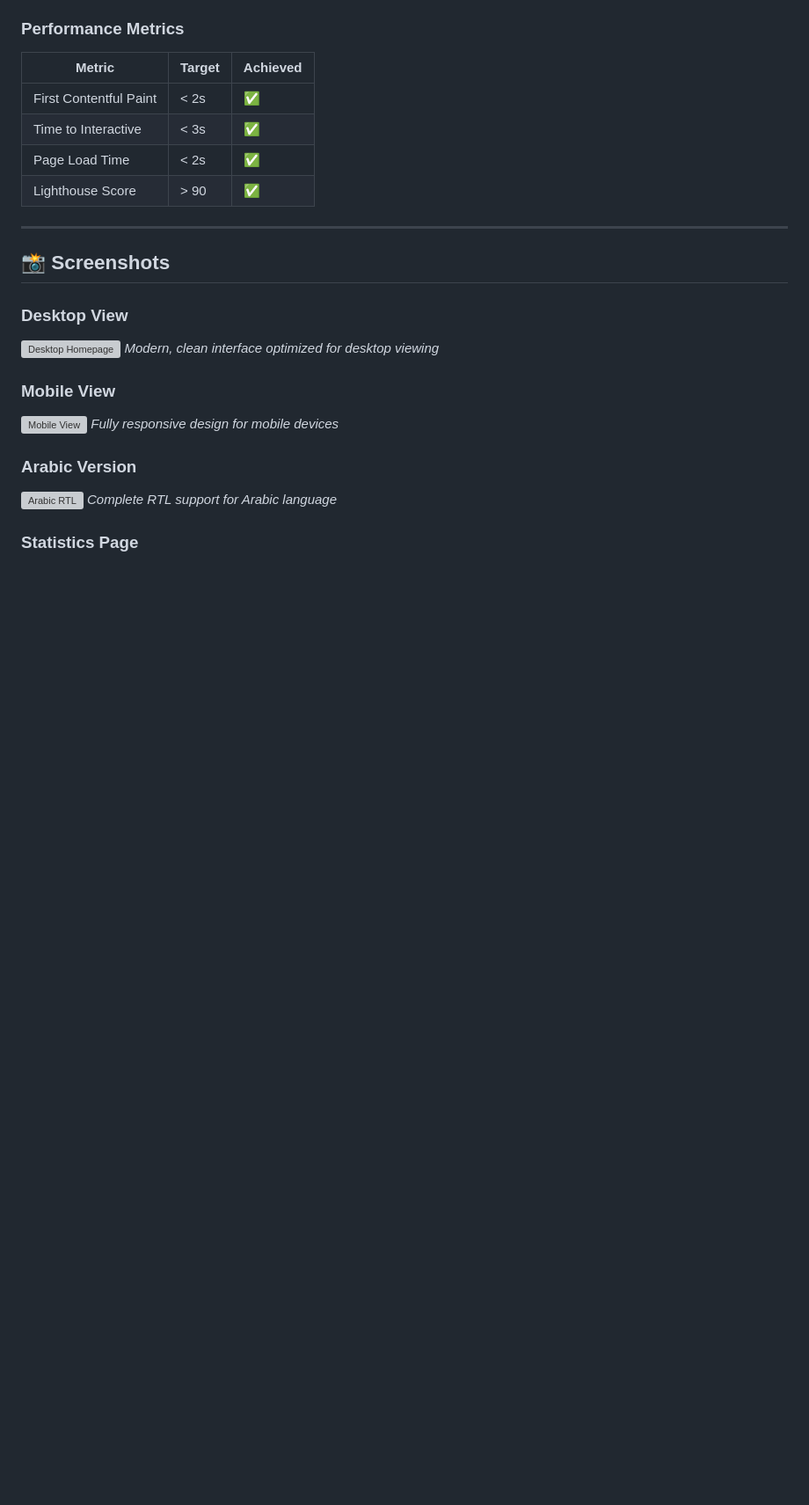
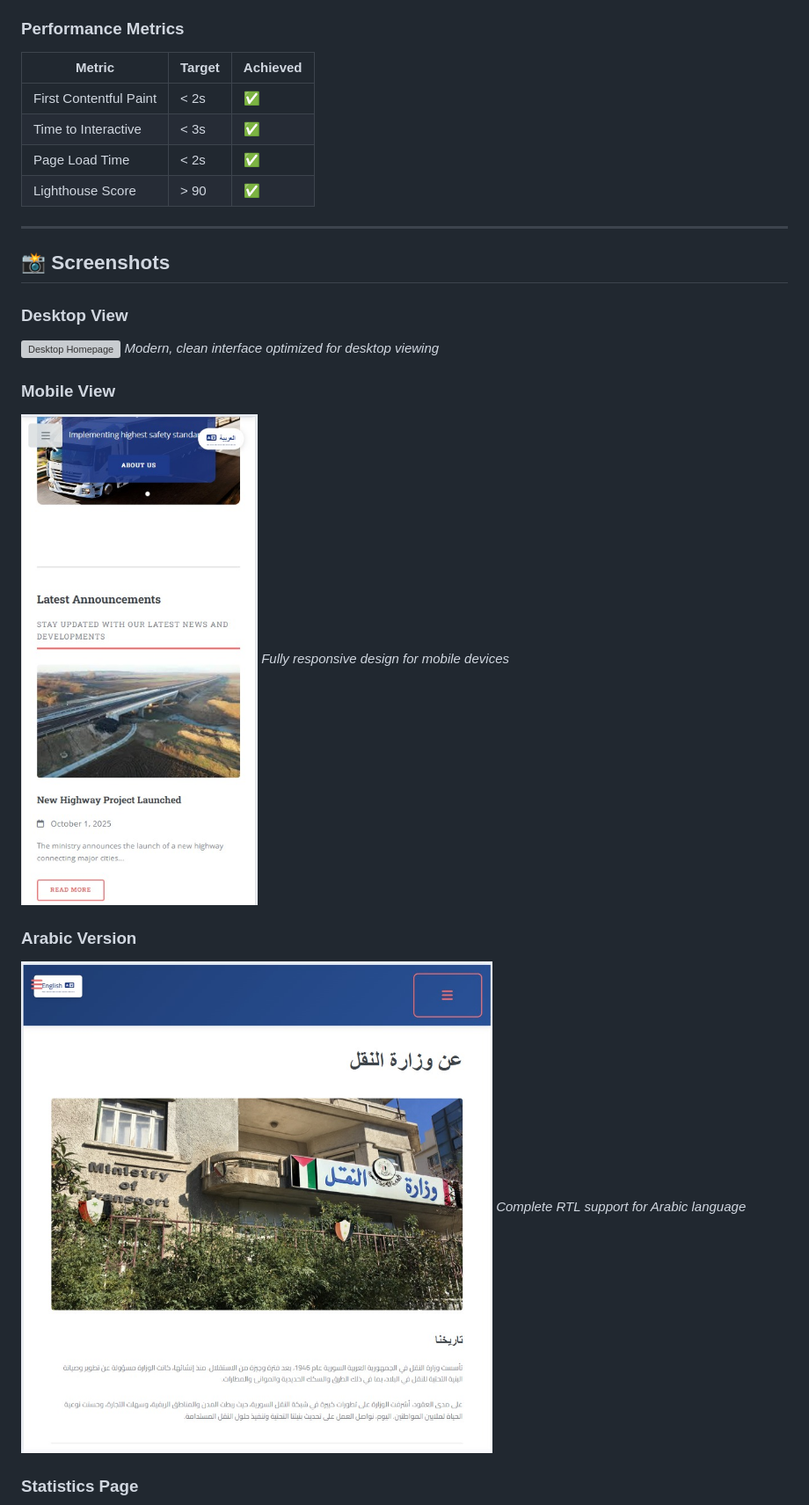
Before and after one commit to TheGhost966/Ministry-of-Transport-in-Syria, a Markdown page: README.md, the part around the change printed below. Shown: that part at 88% size. Drawn GitHub-style; blank space fills up the shorter version; grey boxes are pictures that could not be loaded.

Commit message:
Update image formats in README.md screenshots

```diff
--- a/README.md
+++ b/README.md
@@ -501,11 +501,11 @@ graph TB
 *Modern, clean interface optimized for desktop viewing*
 
 ### Mobile View
-![Mobile View](assets/images/screenshots/mobile-view.png)
+![Mobile View](assets/images/screenshots/mobile-view.jpeg)
 *Fully responsive design for mobile devices*
 
 ### Arabic Version
-![Arabic RTL](assets/images/screenshots/arabic-rtl.png)
+![Arabic RTL](assets/images/screenshots/arabic-rtl.jpeg)
 *Complete RTL support for Arabic language*
 
 ### Statistics Page
```
Also changed, not shown: other parts of README.md (+2 -2 lines).
